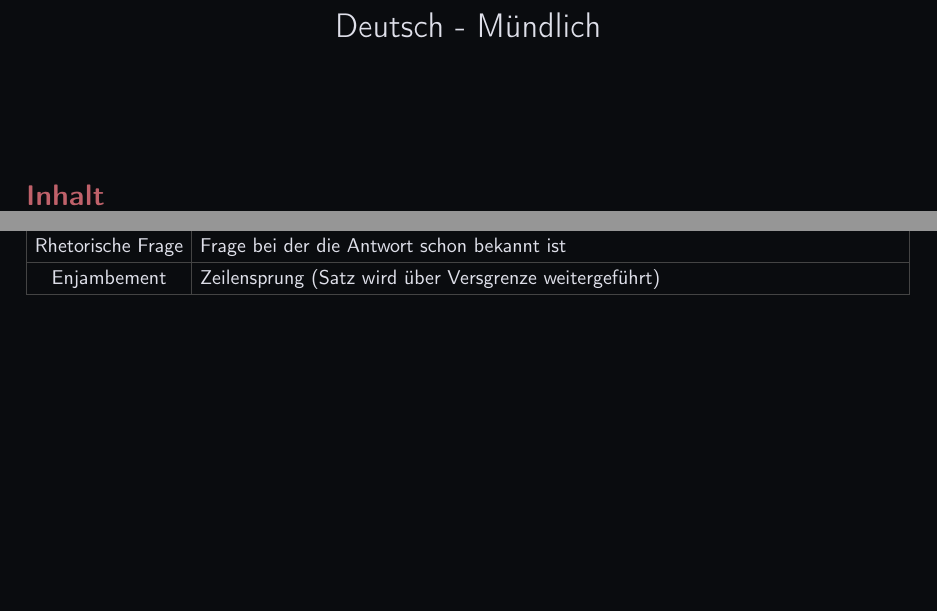
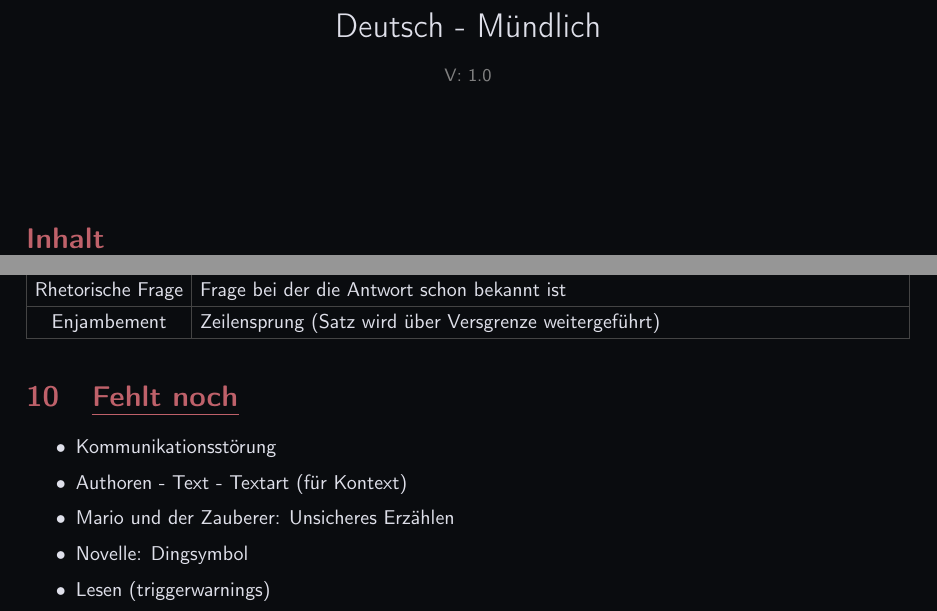
Before and after one commit to OfflineBot/deutsch-abi, a LaTeX document (main.tex): two parts of pages 1 and 19 of 19, joined at a grey line, cut so that both start at the same text, the shorter picture padded with empty space. Compiled offline with pdfLaTeX.

Commit message:
fehlt noch

```diff
--- a/main.tex
+++ b/main.tex
@@ -3,7 +3,7 @@
 
 \input{include/include.tex}
 
-\title{Deutsch - Mündlich}
+\title{Deutsch - Mündlich \\ \textcolor{gray}{\small V: 1.0}}
 \date{ }
 \author{ }
 
@@ -16,4 +16,13 @@
 
     \input{src/src.tex}
 
+    \section{Fehlt noch}
+    \begin{itemize}
+        \item Kommunikationsstörung
+        \item Authoren - Text - Textart (für Kontext)
+        \item Mario und der Zauberer: Unsicheres Erzählen
+        \item Novelle: Dingsymbol
+        \item Lesen (triggerwarnings)
+    \end{itemize}
+
 \end{document}
```
Also changed, not shown: main.pdf.
